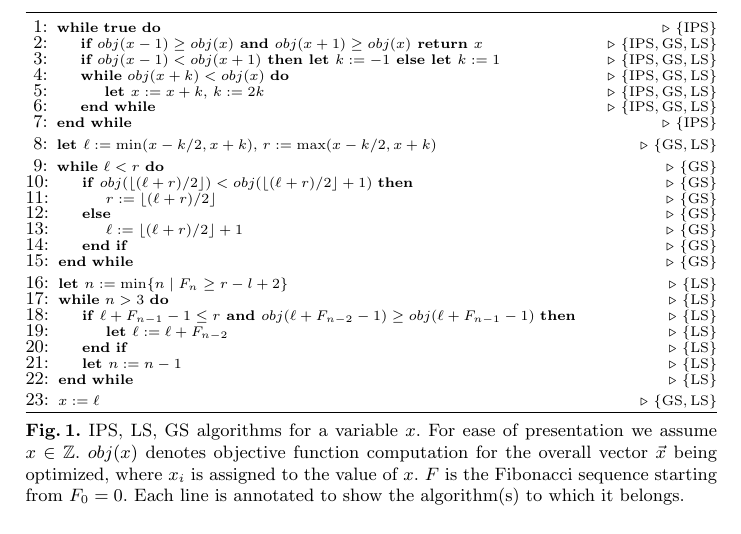
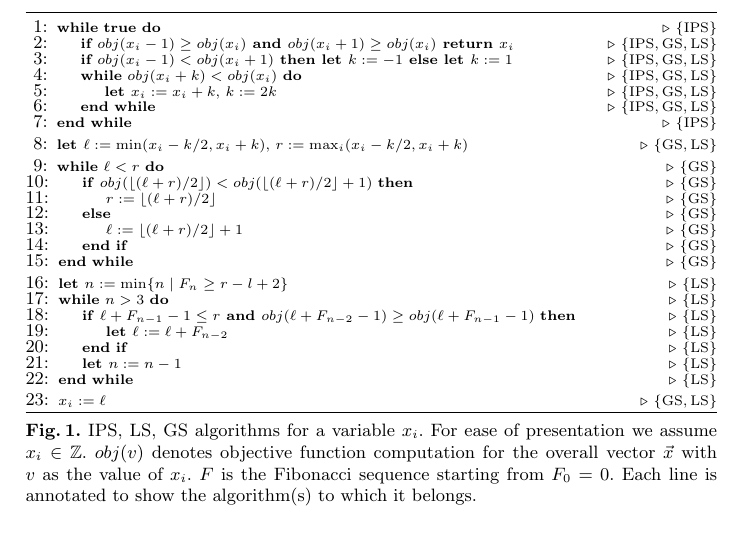
Before and after one commit to AVMf/avmframework-paper, a LaTeX paper (avmf.tex): part of page 3 of 7, cut so that both start at the same text. Compiled offline with pdfLaTeX.

Commit message:
Trying the x_i approach in fig 1

```diff
--- a/avmf.tex
+++ b/avmf.tex
@@ -150,18 +150,49 @@ When all variables in the vector have been considered, the AVM wraps back to the
 \begin{figure}[t!]
 \pagerule
 
+%\begin{algorithmic}[1]
+%    \scriptsize
+%
+%    \While{$\textbf{true}$} \AppliesIPS
+%        \State$\textbf{if }obj(x-1)\geq obj(x)\textbf{ and }obj(x+1)\geq obj(x)\textbf{ return }x$ \AppliesAll
+%        \State$\textbf{if }obj(x-1)<obj(x+1)\textbf{ then let }k:=-1\textbf{ else let }k:=1$ \AppliesAll
+%        \While{$obj(x+k)<obj(x)$} \AppliesAll
+%            \State$\textbf{let }x:=x+k\text{, }k:=2k$ \AppliesAll
+%        \EndWhile \AppliesAll
+%    \EndWhile \AppliesIPS\vspace{1mm}
+%
+%    \State$\textbf{let }\ell:=\min(x-k/2,x+k)\text{, }r:=\max(x-k/2,x+k)$ \AppliesGSLS\vspace{1mm}
+%
+%    \While{$\ell<r$} \AppliesGS
+%    \If{$obj(\lfloor(\ell+r)/2\rfloor)<obj(\lfloor(\ell+r)/2\rfloor+1)$} \AppliesGS
+%        \State$r:=\lfloor(\ell+r)/2\rfloor$ \AppliesGS
+%    \Else \AppliesGS
+%        \State$\ell:=\lfloor(\ell+r)/2\rfloor+1$ \AppliesGS
+%    \EndIf \AppliesGS
+%    \EndWhile \AppliesGS\vspace{1mm}
+%
+%    \State$\textbf{let }n:=\min\{n\mid F_{n}\geq r-l+2\}$ \AppliesLS
+%    \While{$n>3$} \AppliesLS
+%        \If{$\ell+F_{n-1}-1\leq r\textbf{ and }obj(\ell+F_{n-2}-1)\geq obj(\ell+F_{n-1}-1)$} \AppliesLS
+%            \State$\textbf{let }\ell:=\ell+F_{n-2}$ \AppliesLS
+%        \EndIf \AppliesLS
+%        \State$\textbf{let }n:=n-1$ \AppliesLS
+%    \EndWhile \AppliesLS\vspace{1mm}
+%
+%    \State$x:=\ell$ \AppliesGSLS
+%\end{algorithmic}
 \begin{algorithmic}[1]
     \scriptsize
 
     \While{$\textbf{true}$} \AppliesIPS
-        \State$\textbf{if }obj(x-1)\geq obj(x)\textbf{ and }obj(x+1)\geq obj(x)\textbf{ return }x$ \AppliesAll
-        \State$\textbf{if }obj(x-1)<obj(x+1)\textbf{ then let }k:=-1\textbf{ else let }k:=1$ \AppliesAll
-        \While{$obj(x+k)<obj(x)$} \AppliesAll
-            \State$\textbf{let }x:=x+k\text{, }k:=2k$ \AppliesAll
+        \State$\textbf{if }obj(x_i-1)\geq obj(x_i)\textbf{ and }obj(x_i+1)\geq obj(x_i)\textbf{ return }x_i$ \AppliesAll
+        \State$\textbf{if }obj(x_i-1)<obj(x_i+1)\textbf{ then let }k:=-1\textbf{ else let }k:=1$ \AppliesAll
+        \While{$obj(x_i+k)<obj(x_i)$} \AppliesAll
+            \State$\textbf{let }x_i:=x_i+k\text{, }k:=2k$ \AppliesAll
         \EndWhile \AppliesAll
     \EndWhile \AppliesIPS\vspace{1mm}
 
-    \State$\textbf{let }\ell:=\min(x-k/2,x+k)\text{, }r:=\max(x-k/2,x+k)$ \AppliesGSLS\vspace{1mm}
+    \State$\textbf{let }\ell:=\min(x_i-k/2,x_i+k)\text{, }r:=\max_i(x_i-k/2,x_i+k)$ \AppliesGSLS\vspace{1mm}
 
     \While{$\ell<r$} \AppliesGS
     \If{$obj(\lfloor(\ell+r)/2\rfloor)<obj(\lfloor(\ell+r)/2\rfloor+1)$} \AppliesGS
@@ -179,7 +210,7 @@ When all variables in the vector have been considered, the AVM wraps back to the
         \State$\textbf{let }n:=n-1$ \AppliesLS
     \EndWhile \AppliesLS\vspace{1mm}
 
-    \State$x:=\ell$ \AppliesGSLS
+    \State$x_i:=\ell$ \AppliesGSLS
 \end{algorithmic}
 \vspace{-1em}
 \pagerule
@@ -192,11 +223,11 @@ When all variables in the vector have been considered, the AVM wraps back to the
 
 \caption{\label{fig:alg}IPS, LS, GS algorithms
 %for the AVM
-for a variable $x$. For ease of presentation
+for a variable $x_i$. For ease of presentation
 %, and without loss of generality,
-we assume $x \in \mathbb{Z}$.
-$obj(x)$
-denotes objective function computation for the overall vector $\vec{x}$ being optimized, where $x_i$ is assigned to the value of $x$. $F$ is the Fibonacci sequence starting from $F_0=0$. Each line is annotated to show the algorithm(s) to which it belongs.}
+we assume $x_i \in \mathbb{Z}$.
+$obj(v)$
+denotes objective function computation for the overall vector $\vec{x}$ with $v$ as the value of $x_i$. $F$ is the Fibonacci sequence starting from $F_0=0$. Each line is annotated to show the algorithm(s) to which it belongs.}
 \vspace{-1em}
 \end{figure}
 
```
